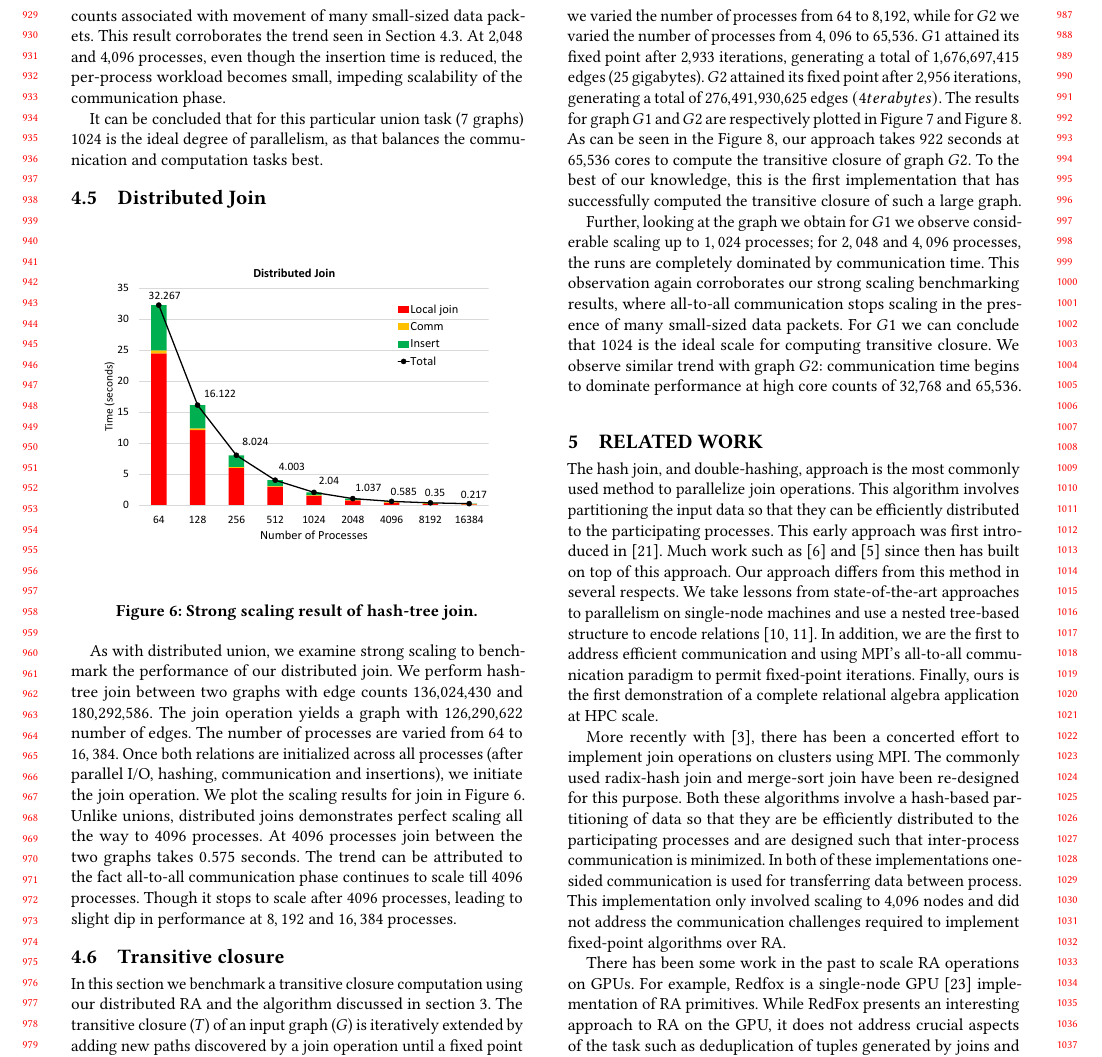
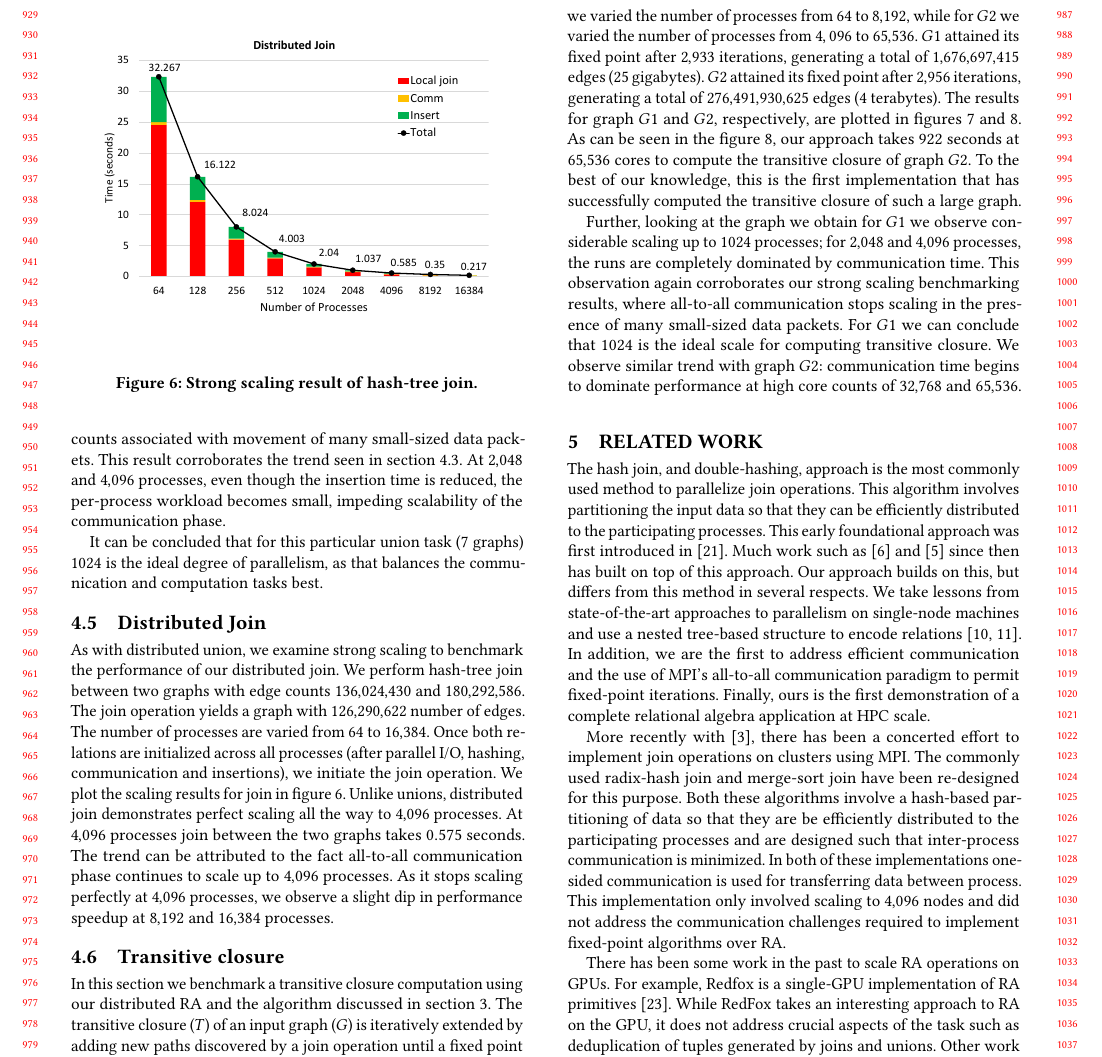
Before and after one commit to harp-lab/parallel-RA, a LaTeX paper (SC_2019/sc_2019.tex, which reads SC_2019/sec-eval.tex, SC_2019/sec-related.tex): part of page 9 of 11, cut so that both start at the same text. Compiled offline with pdfLaTeX.

Commit message:
post submit pass

```diff
--- a/SC_2019/sec-eval.tex
+++ b/SC_2019/sec-eval.tex
@@ -161,55 +162,31 @@ It can be concluded that for this particular union task ($7$ graphs) $1024$ is t
 %-- overall a good sign
 
 
+
+
 \subsection{Distributed Join}
 \label{sec:join}
 
-\begin{figure}[h]
+As with distributed union, we examine strong scaling to benchmark the performance of our distributed join.
+We perform hash-tree join between two graphs with edge counts $136,\!024,\!430$ and $180,\!292,\!586$. The join operation yields a graph with $126,\!290,\!622$ number of edges.
+The number of processes are varied from $64$ to $16,\!384$.
+%Unlike union, where we maintained only one relation container for all input graphs, here we have separate relation containers for the two input graphs.
+Once both relations are initialized across all processes (after parallel I/O, hashing, communication and insertions), we initiate the join operation.
+We plot the scaling results for join in figure~\ref{fig:dist_join}.
+%We observe trends similar to distributed union.
+Unlike unions, distributed join demonstrates perfect scaling all the way to $4,\!096$ processes. At $4,\!096$ processes join between the two graphs takes $0.575$ seconds. The trend can be attributed to the fact all-to-all communication phase continues to scale up to $4,\!096$ processes.
+As it stops scaling perfectly at $4,\!096$ processes, we observe a slight dip in performance speedup at $8,\!192$ and $16,\!384$ processes.
+
+
+\begin{figure}[t]
 	\includegraphics[width=\columnwidth]{results/join_new_final.pdf}
 	\caption{Strong scaling result of hash-tree join.}
 	\label{fig:dist_join}
 \end{figure}
 
-As with distributed union, we examine strong scaling to benchmark the performance of our distributed join.
-We perform hash-tree join between two graphs with edge counts $136,\!024,\!430$ and $180,\!292,\!586$. The join operation yields a graph with $126,\!290,\!622$ number of edges.
-The number of processes are varied from $64$ to $16,384$.
-%Unlike union, where we maintained only one relation container for all input graphs, here we have separate relation containers for the two input graphs.
-Once both relations are initialized across all processes (after parallel I/O, hashing, communication and insertions), we initiate the join operation.
-We plot the scaling results for join in Figure~\ref{fig:dist_join}.
-%We observe trends similar to distributed union.
-Unlike unions, distributed joins demonstrates perfect scaling all the way to $4096$ processes. At $4096$ processes join between the two graphs takes $0.575$ seconds. The trend can be attributed to the fact all-to-all communication phase continues to scale till $4096$ processes.
-Though it stops to scale after $4096$ processes, leading to slight dip in performance at $8,192$ and $16,384$ processes.
-
 
 %Join only scales up to X cores, after which communication cost starts to dominate and we observe overall decline in performance. %% Do we really see any decline? Up to 4k it still looks great!
 
-
-\subsection{Transitive closure}
-\label{sec:tc}
-
-In this section we benchmark a transitive closure computation using our distributed RA and the algorithm discussed in section~\ref{sec:impl}.
-The transitive closure ($T$) of an input graph ($G$) is iteratively extended by adding new paths discovered by a join operation until a fixed point is reached, and no new paths can be added to $T$.
-Every iteration is comprised of four phases: 1) a local join 2) all-to-all network communication 3) insertion of new tuples 4) checking if a fixed point was reached.
-
-% In the local join phase every process concurrently computes the join of relations $G$ and $T = \rho_{0 / 1}(G)$ which creates new edges. Following the semi-naive evaluation (discussed in Section~\ref{}), the new edges then need to be added back to relation $T$. This step of adding the newly created edges to T, entails all to all communication, as the new new edges need to be rehashed and transmitted to the appropriate process (hash-bucket). This all-to-all communication is accomplished using MPI’s MPI\_alltoallv. Once the new edges arrive at a process they are inserted to Following the insertion phase, the newly created edges are inserted to the relation T. In the final step we check if the size of the relation $T$ changed on any process, if it does then we have not yet reached a fixed point and we continue to another iteration of these 4 steps.
-
-We performed detailed strong scaling analysis for two graphs, with edge count $412,\!148$ (graph $G1$) and $2,\!100,\!225$ (graph $G2$).
-For $G1$ we varied the number of processes from $64$ to $8,\!192$, while for $G2$ we varied the number of processes from $4,096$ to $65,\!536$.
-$G1$ attained its fixed point after $2,\!933$ iterations, generating a total of $1,\!676,\!697,\!415$ edges ($25$ gigabytes).
-$G2$ attained its fixed point after $2,\!956$ iterations, generating a total of $276,\!491,\!930,\!625$ edges $(4 terabytes)$.
-The results for graph $G1$ and $G2$ are respectively plotted in Figure~\ref{fig:tc_small} and Figure~\ref{fig:tc_big}. As can be seen in the Figure~\ref{fig:tc_big}, our approach takes $922$ seconds at $65,\!536$ cores to compute the transitive closure of graph $G2$. To the best of our knowledge, this is the first implementation that has successfully computed the transitive closure of such a large graph.
-
-Further, looking at the graph we obtain for $G1$ we observe considerable scaling up to $1,024$ processes; for $2,048$ and $4,096$ processes, the runs are completely dominated by communication time. This observation again corroborates our strong scaling benchmarking results, where all-to-all communication stops scaling in the presence of many small-sized data packets. For $G1$ we can conclude that $1024$ is the ideal scale for computing transitive closure.
-We observe similar trend with graph $G2$: communication time begins to dominate performance at high core counts of $32,\!768$ and $65,\!536$. %%~\textbf{more stuff, conclude}
-
-
-%seconds at 64 cores and 235 seconds at 2048 cores, corresponds
-%to an overall efficiency of 6.25%. We investigated these timings further by plotting the timing breakdown
-%of by the four major components (join, network communication, join, fixed-point check) of the algorithm. We
-%observe (see Figure 2) that for all our runs the total time is dominated by computation rather than communication;
-%insert and join together tended to take up close to 90% of the total time. This is quite an encouraging result
-%as it shows that we are not bound primarily by the network bandwidth (at these scales and likely moderately
-%higher ones) and it gives us the opportunity to optimize the computation phase
 
 \begin{figure*}[t]
 	{\includegraphics[width=.50\textwidth,  trim={0cm 0cm 0cm 0cm,
@@ -232,6 +209,35 @@ We observe similar trend with graph $G2$: communication time begins to dominate
 \end{figure*}
 
 
+
+\subsection{Transitive closure}
+\label{sec:tc}
+
+In this section we benchmark a transitive closure computation using our distributed RA and the algorithm discussed in section~\ref{sec:impl}.
+The transitive closure ($T$) of an input graph ($G$) is iteratively extended by adding new paths discovered by a join operation until a fixed point is reached, and no new paths can be added to $T$.
+Every iteration is comprised of four phases: 1) a local join 2) all-to-all network communication 3) insertion of new tuples 4) checking if a fixed point was reached.
+
+% In the local join phase every process concurrently computes the join of relations $G$ and $T = \rho_{0 / 1}(G)$ which creates new edges. Following the semi-naive evaluation (discussed in Section~\ref{}), the new edges then need to be added back to relation $T$. This step of adding the newly created edges to T, entails all to all communication, as the new new edges need to be rehashed and transmitted to the appropriate process (hash-bucket). This all-to-all communication is accomplished using MPI’s MPI\_alltoallv. Once the new edges arrive at a process they are inserted to Following the insertion phase, the newly created edges are inserted to the relation T. In the final step we check if the size of the relation $T$ changed on any process, if it does then we have not yet reached a fixed point and we continue to another iteration of these 4 steps.
+
+We performed detailed strong scaling analysis for two graphs, with edge count $412,\!148$ (graph $G1$) and $2,\!100,\!225$ (graph $G2$).
+For $G1$ we varied the number of processes from $64$ to $8,\!192$, while for $G2$ we varied the number of processes from $4,096$ to $65,\!536$.
+$G1$ attained its fixed point after $2,\!933$ iterations, generating a total of $1,\!676,\!697,\!415$ edges ($25$ gigabytes).
+$G2$ attained its fixed point after $2,\!956$ iterations, generating a total of $276,\!491,\!930,\!625$ edges ($4$ terabytes).
+The results for graph $G1$ and $G2$, respectively, are plotted in figures~\ref{fig:tc_small} and ~\ref{fig:tc_big}. As can be seen in the figure~\ref{fig:tc_big}, our approach takes $922$ seconds at $65,\!536$ cores to compute the transitive closure of graph $G2$. To the best of our knowledge, this is the first implementation that has successfully computed the transitive closure of such a large graph.
+
+Further, looking at the graph we obtain for $G1$ we observe considerable scaling up to $1024$ processes; for $2,\!048$ and $4,\!096$ processes, the runs are completely dominated by communication time. This observation again corroborates our strong scaling benchmarking results, where all-to-all communication stops scaling in the presence of many small-sized data packets. For $G1$ we can conclude that $1024$ is the ideal scale for computing transitive closure.
+We observe similar trend with graph $G2$: communication time begins to dominate performance at high core counts of $32,\!768$ and $65,\!536$. %%~\textbf{more stuff, conclude}
+
+
+%seconds at 64 cores and 235 seconds at 2048 cores, corresponds
+%to an overall efficiency of 6.25%. We investigated these timings further by plotting the timing breakdown
+%of by the four major components (join, network communication, join, fixed-point check) of the algorithm. We
+%observe (see Figure 2) that for all our runs the total time is dominated by computation rather than communication;
+%insert and join together tended to take up close to 90% of the total time. This is quite an encouraging result
+%as it shows that we are not bound primarily by the network bandwidth (at these scales and likely moderately
+%higher ones) and it gives us the opportunity to optimize the computation phase
+
+
 %\begin{figure*}[t]
 %	{\includegraphics[width=.50\textwidth,  trim={0cm 0cm 0cm 0cm,
 %			clip}]{results/TC_260Billion_Final.pdf}}\hfill%
--- a/SC_2019/sec-related.tex
+++ b/SC_2019/sec-related.tex
@@ -27,18 +27,18 @@
 %% var ordering ~\cite{580029}
 %% (var ordering) ~\cite{1586251}
 
-
+%%%%%%
 
 
 The hash join, and double-hashing, approach is the most commonly used method to parallelize join
 operations. This algorithm involves partitioning the input data so that they can be efficiently distributed
-to the participating processes. This early approach was first introduced in~\cite{Valduriez:1988:PET:54616.54618}. Much work such as ~\cite{Cheiney:1990:PST:94362.94445} and ~\cite{Cacace:1991:OPS:111828.111831} since then has built on top of this approach. Our approach differs from this method in several respects. We take lessons from state-of-the-art approaches to parallelism on single-node machines and use a nested tree-based structure to encode relations \cite{btree-ppopp,brie-pmam}. In addition, we are the first to address efficient communication and using MPI's all-to-all communication paradigm to permit fixed-point iterations. Finally, ours is the first demonstration of a complete relational algebra application at HPC scale.
+to the participating processes. This early foundational approach was first introduced in~\cite{Valduriez:1988:PET:54616.54618}. Much work such as ~\cite{Cheiney:1990:PST:94362.94445} and ~\cite{Cacace:1991:OPS:111828.111831} since then has built on top of this approach. Our approach builds on this, but differs from this method in several respects. We take lessons from state-of-the-art approaches to parallelism on single-node machines and use a nested tree-based structure to encode relations \cite{btree-ppopp,brie-pmam}. In addition, we are the first to address efficient communication and the use of MPI's all-to-all communication paradigm to permit fixed-point iterations. Finally, ours is the first demonstration of a complete relational algebra application at HPC scale.
 
 More recently with ~\cite{Barthels:2017:DJA:3055540.3055545}, there has been a concerted effort to implement join operations on clusters using MPI. The commonly used radix-hash join and merge-sort join have been re-designed for this purpose. Both these algorithms involve a hash-based partitioning of data so that they are be efficiently distributed to the participating processes and are designed such that inter-process communication is minimized. In both of these implementations one-sided communication is used for transferring data between process. This implementation only involved scaling to $4,\!096$ nodes and did not address the communication challenges required to implement fixed-point algorithms over RA.
 
 There has been some work in the past to scale RA operations on GPUs. For example,
-Redfox is a single-node GPU ~\cite{Wu:2014:RFE:2581122.2544166} implementation of RA primitives. While RedFox presents an interesting approach to RA on the GPU, it does not address crucial aspects of the task such as deduplication of tuples generated by joins and unions. Other work such as ~\cite{Martinez-Angeles:2016:RLG:2932241.2932244} and ~\cite{Zinn:2016:GJA:2884045.2884054} have also explored the use of GPUs to scale dedicated RA tasks like the triangle listing problem.
+Redfox is a single-GPU implementation of RA primitives~\cite{Wu:2014:RFE:2581122.2544166}. While RedFox takes an interesting approach to RA on the GPU, it does not address crucial aspects of the task such as deduplication of tuples generated by joins and unions. Other work such as ~\cite{Martinez-Angeles:2016:RLG:2932241.2932244} and ~\cite{Zinn:2016:GJA:2884045.2884054} have also explored the use of GPUs to scale dedicated RA tasks like the triangle listing problem.
 
 Our implementation heavily relies on all-to-all communication. We use the \texttt{MPI\_Alltoallv} function to transmit data from every process to every other process.
-\texttt{MPI\_Alltoallv} is one of the most communication-intensive collective operation used across parallel applications such as CPMD ~\cite{cpmd-web}, NAMD ~\cite{1592872}, LU factorization, Fast Fourier Transform and matrix transpose.
+\texttt{MPI\_Alltoallv} is one of the most communication-intensive collective operation used across parallel applications such as CPMD ~\cite{cpmd-web}, NAMD ~\cite{1592872}, LU factorization, fast fourier transform (FFT) and matrix transpose.
 Much research ~\cite{4536141}, ~\cite{642949}, ~\cite{Thakur:2005:OCC:2747766.2747771} has gone into developing scalable implementations of collective operations; most of the existing HPC platforms therefore have scalable implementation of all-to-all operations.
```
Also changed, not shown: SC_2019/sec-impl.tex (+2 -2 lines), SC_2019/sec-eval.tex (17 more changed lines).
